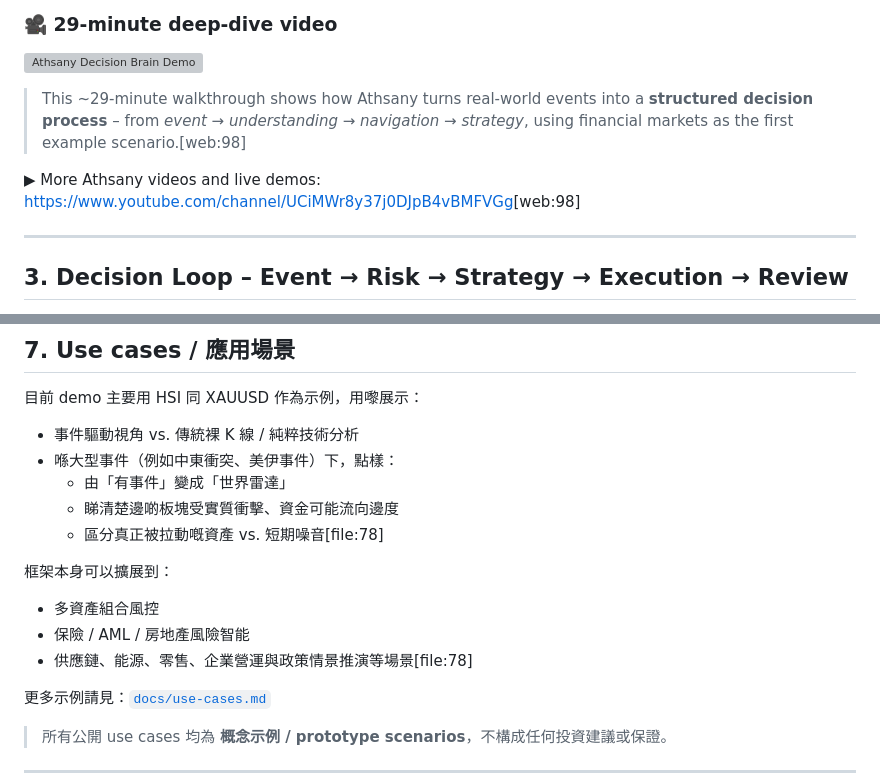
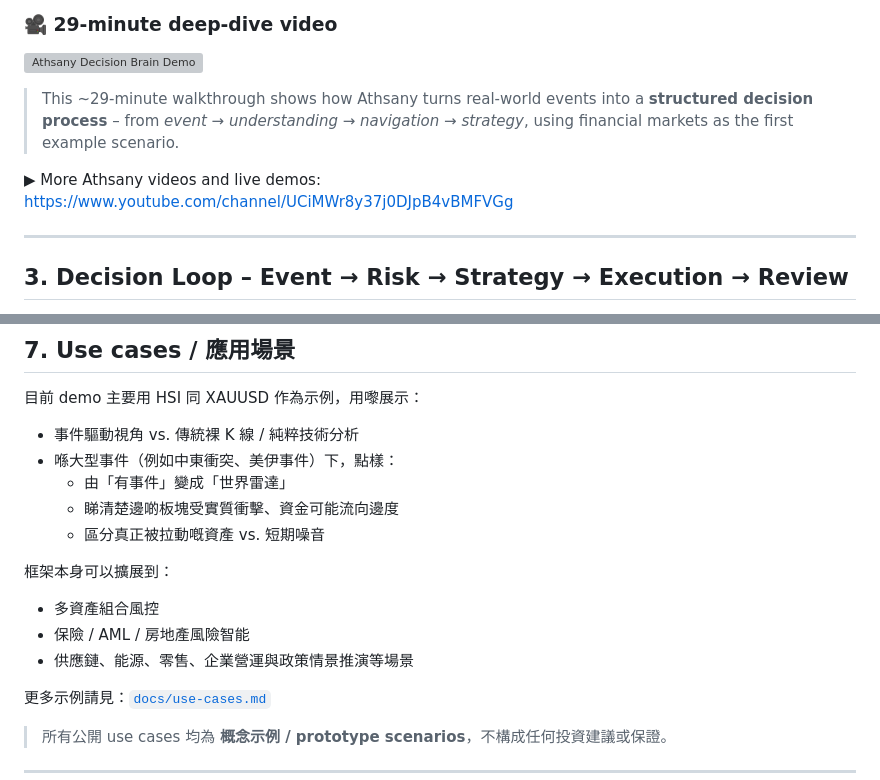
Before and after one commit to kei03kei-aiAthsany/Athsany-decision-brain, a Markdown page: README.md, 2 parts joined by grey strips. GitHub-like rendering; grey boxes are pictures that could not be loaded.

```diff
--- a/README.md
+++ b/README.md
@@ -58,10 +58,10 @@ Athsany 不是 Chat AI，不是文書工具，也不是普通交易訊號系統
 
 [![Athsany Decision Brain Demo](https://img.youtube.com/vi/CZusGsMtbjM/maxresdefault.jpg)](https://youtu.be/CZusGsMtbjM)
 
-> This ~29‑minute walkthrough shows how Athsany turns real‑world events into a **structured decision process** – from *event* → *understanding* → *navigation* → *strategy*, using financial markets as the first example scenario.[web:98]
+> This ~29‑minute walkthrough shows how Athsany turns real‑world events into a **structured decision process** – from *event* → *understanding* → *navigation* → *strategy*, using financial markets as the first example scenario.
 
 ▶ More Athsany videos and live demos:
-[https://www.youtube.com/channel/UCiMWr8y37j0DJpB4vBMFVGg](https://www.youtube.com/channel/UCiMWr8y37j0DJpB4vBMFVGg)[web:98]
+[https://www.youtube.com/channel/UCiMWr8y37j0DJpB4vBMFVGg](https://www.youtube.com/channel/UCiMWr8y37j0DJpB4vBMFVGg)
 
 ---
 
@@ -186,13 +186,13 @@ Athsany Decision Engine
 - 喺大型事件（例如中東衝突、美伊事件）下，點樣：
   - 由「有事件」變成「世界雷達」
   - 睇清楚邊啲板塊受實質衝擊、資金可能流向邊度
-  - 區分真正被拉動嘅資產 vs. 短期噪音[file:78]
+  - 區分真正被拉動嘅資產 vs. 短期噪音
 
 框架本身可以擴展到：
 
 - 多資產組合風控
 - 保險 / AML / 房地產風險智能
-- 供應鏈、能源、零售、企業營運與政策情景推演等場景[file:78]
+- 供應鏈、能源、零售、企業營運與政策情景推演等場景
 
 更多示例請見：[`docs/use-cases.md`](docs/use-cases.md)
 
```
